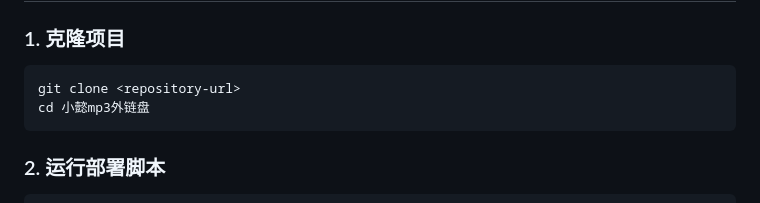
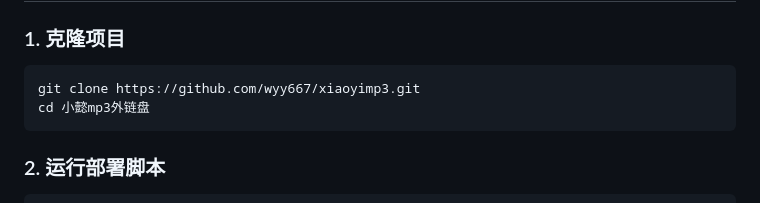
Before and after one commit to wyy667/xiaoyimp3, a Markdown page: README.md, the part around the change. Drawn GitHub-style.

Commit message:
Update clone command with actual repository URL

````diff
--- a/README.md
+++ b/README.md
@@ -28,7 +28,7 @@
 ### 1. 克隆项目
 
 ```bash
-git clone <repository-url>
+git clone https://github.com/wyy667/xiaoyimp3.git
 cd 小懿mp3外链盘
 ```
 
````
